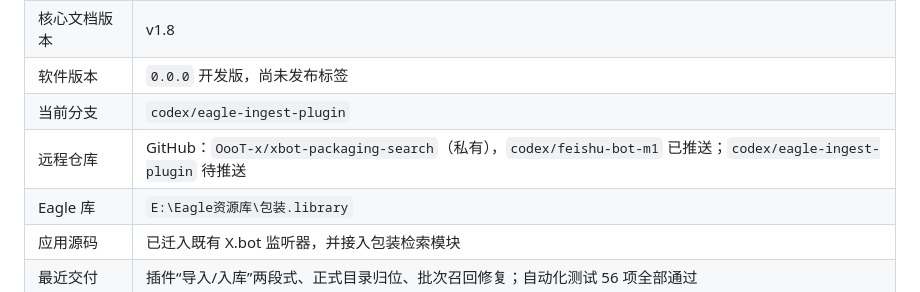
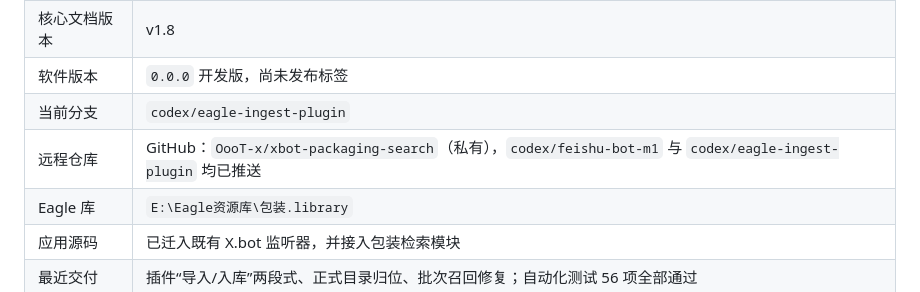
Before and after one commit to OooT-x/xbot-packaging-search, a Markdown page: docs/STATUS.md, the part around the change. GitHub-like rendering.

Commit message:
docs: mark eagle ingest plugin branch as pushed

```diff
--- a/docs/STATUS.md
+++ b/docs/STATUS.md
@@ -10,7 +10,7 @@
 | 核心文档版本 | v1.8 |
 | 软件版本 | `0.0.0` 开发版，尚未发布标签 |
 | 当前分支 | `codex/eagle-ingest-plugin` |
-| 远程仓库 | GitHub：`OooT-x/xbot-packaging-search`（私有），`codex/feishu-bot-m1` 已推送；`codex/eagle-ingest-plugin` 待推送 |
+| 远程仓库 | GitHub：`OooT-x/xbot-packaging-search`（私有），`codex/feishu-bot-m1` 与 `codex/eagle-ingest-plugin` 均已推送 |
 | Eagle 库 | `E:\Eagle资源库\包装.library` |
 | 应用源码 | 已迁入既有 X.bot 监听器，并接入包装检索模块 |
 | 最近交付 | 插件“导入/入库”两段式、正式目录归位、批次召回修复；自动化测试 56 项全部通过 |
```
